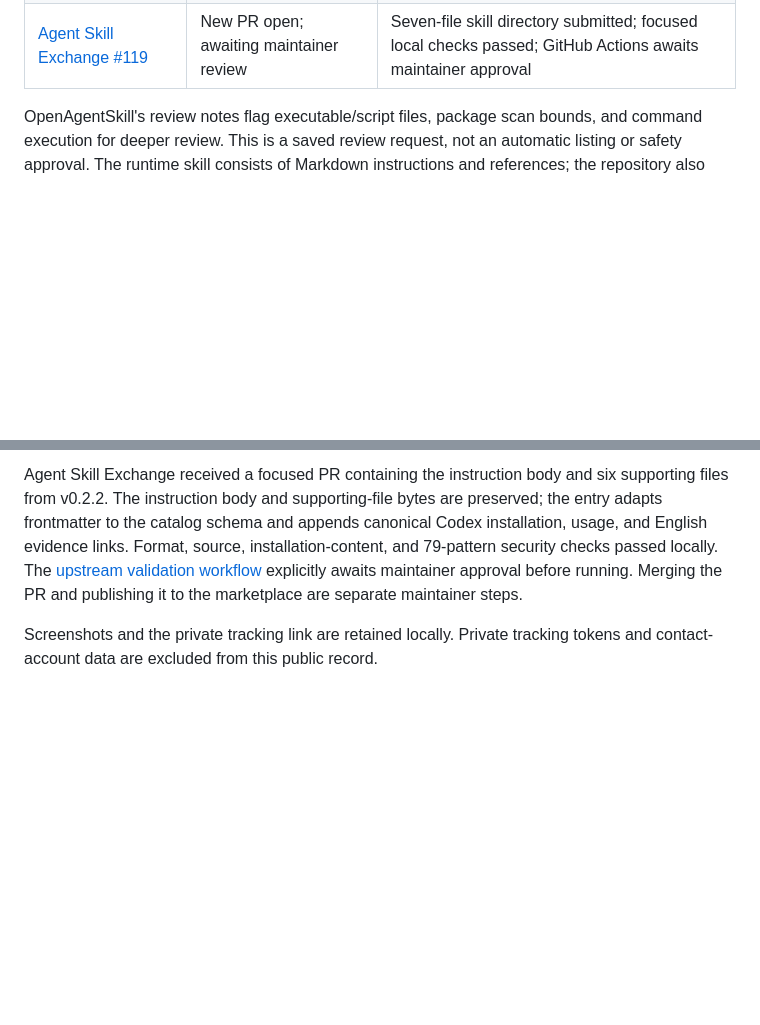
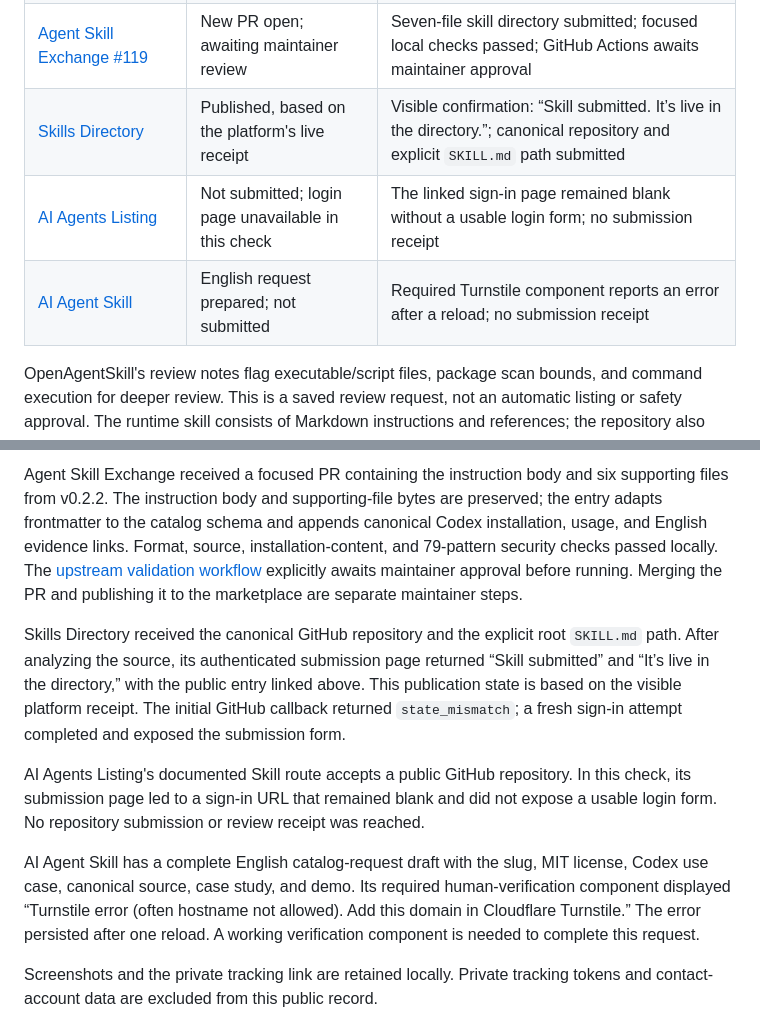
Before and after one commit to wu736139669/goal-instruction-writer, a Markdown page: docs/submission-status.md, 2 parts joined by grey strips. GitHub-like rendering; blank space fills up the shorter version.

Commit message:
docs: track three more directory channels

```diff
--- a/docs/submission-status.md
+++ b/docs/submission-status.md
@@ -17,6 +17,9 @@ version 0.2.2. Submission copy and the case-study links are in English.
 | [MCP.Directory](https://mcp.directory/submit-skill) | Existing submission confirmed in the review queue | Actual response: “This skill has already been submitted. We'll review it soon!” |
 | [Awesome Skills](https://www.awesomeskills.dev/en/skill/wu736139669-goal-instruction-writer) | Published public directory entry | English detail page, complete instruction body, GitHub-backed install command, and canonical source link verified in the browser |
 | [Agent Skill Exchange #119](https://github.com/agentskillexchange/skills/pull/119) | New PR open; awaiting maintainer review | Seven-file skill directory submitted; focused local checks passed; GitHub Actions awaits maintainer approval |
+| [Skills Directory](https://skillsdirectory.com/skills/wu736139669-goal-instruction-writer) | Published, based on the platform's live receipt | Visible confirmation: “Skill submitted. It’s live in the directory.”; canonical repository and explicit `SKILL.md` path submitted |
+| [AI Agents Listing](https://aiagentslisting.com/submit) | Not submitted; login page unavailable in this check | The linked sign-in page remained blank without a usable login form; no submission receipt |
+| [AI Agent Skill](https://ai-agent-skill.com/contact) | English request prepared; not submitted | Required Turnstile component reports an error after a reload; no submission receipt |
 
 OpenAgentSkill's review notes flag executable/script files, package scan bounds,
 and command execution for deeper review. This is a saved review request, not an
@@ -68,6 +71,24 @@ installation-content, and 79-pattern security checks passed locally. The
 explicitly awaits maintainer approval before running. Merging the PR and
 publishing it to the marketplace are separate maintainer steps.
 
+Skills Directory received the canonical GitHub repository and the explicit root
+`SKILL.md` path. After analyzing the source, its authenticated submission page
+returned “Skill submitted” and “It’s live in the directory,” with the public
+entry linked above. This publication state is based on the visible platform
+receipt. The initial GitHub callback returned `state_mismatch`; a fresh sign-in
+attempt completed and exposed the submission form.
+
+AI Agents Listing's documented Skill route accepts a public GitHub repository.
+In this check, its submission page led to a sign-in URL that remained blank and
+did not expose a usable login form. No repository submission or review receipt
+was reached.
+
+AI Agent Skill has a complete English catalog-request draft with the slug, MIT
+license, Codex use case, canonical source, case study, and demo. Its required
+human-verification component displayed “Turnstile error (often hostname not
+allowed). Add this domain in Cloudflare Turnstile.” The error persisted after
+one reload. A working verification component is needed to complete this request.
+
 Screenshots and the private tracking link are retained locally. Private tracking
 tokens and contact-account data are excluded from this public record.
 
```
Also changed, not shown: docs/distribution.md (+3 -0 lines).
